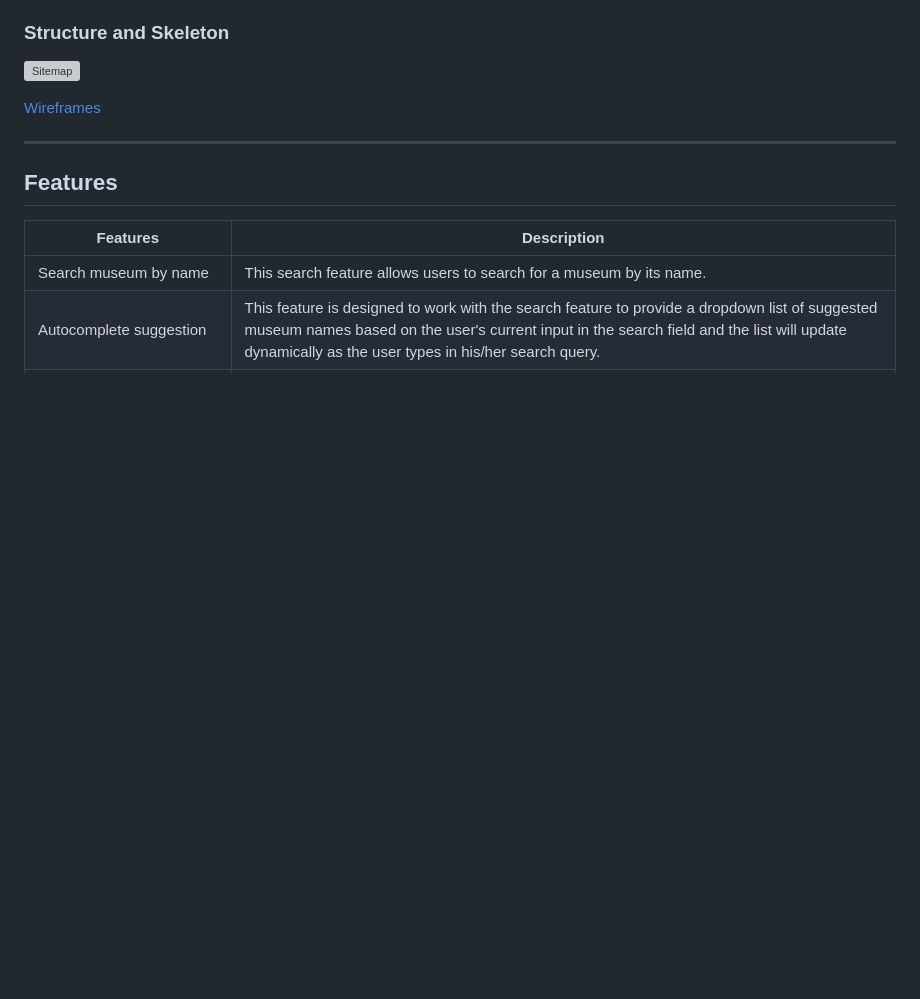
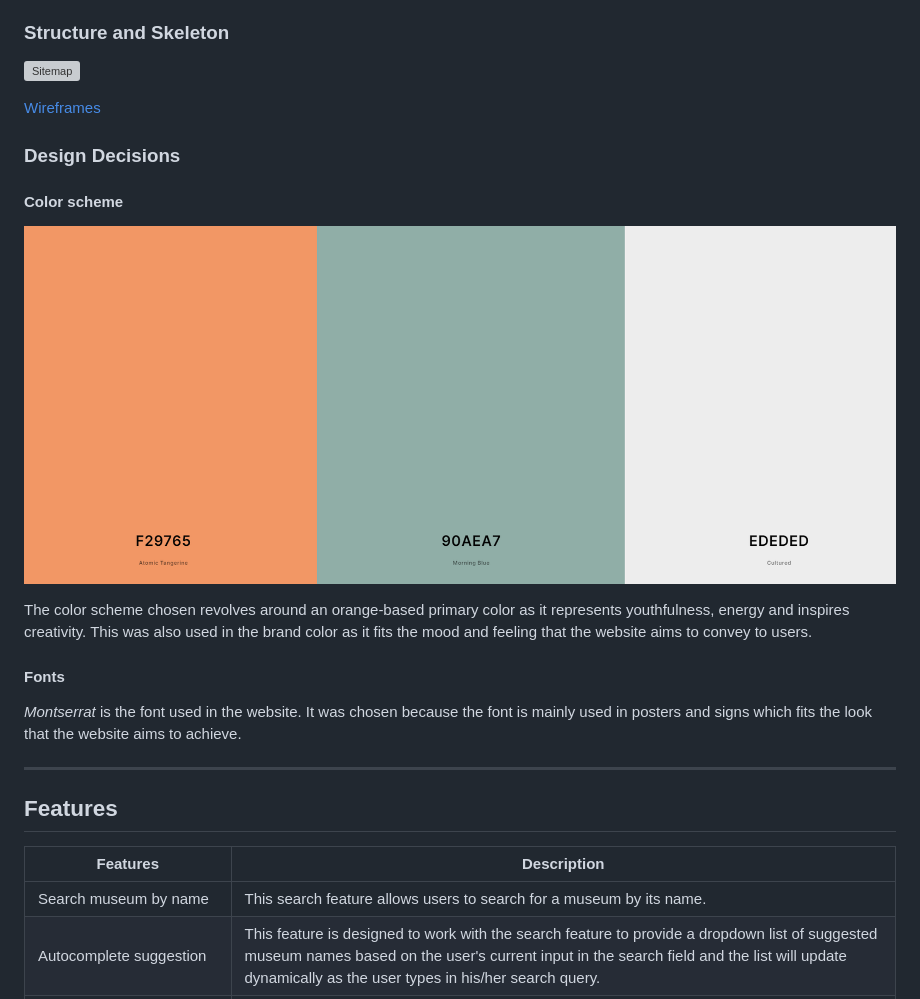
Before and after one commit to e0026557/TGC-18-Project-1, a Markdown page: README.md, the part around the change. Rendered like a GitHub page; pictures changed too: assets/color-schemes/color-scheme.png (added); blank space fills up the shorter version; grey boxes are pictures that could not be loaded.

Commit message:
Added color scheme to Assets folder and added description on choice of color scheme and font family in README.md

```diff
--- a/README.md
+++ b/README.md
@@ -33,6 +33,19 @@ Organisations such as the National Arts Council (NAC) aim to promote awareness f
 ![Sitemap](assets/wireframes/sitemap.jpg)
 
 [Wireframes](assets/wireframes/wireframes.pdf)
+
+
+### Design Decisions
+
+#### Color scheme
+
+![Screenshot of color scheme](assets/color-schemes/color-scheme.png)
+
+The color scheme chosen revolves around an orange-based primary color as it represents youthfulness, energy and inspires creativity. This was also used in the brand color as it fits the mood and feeling that the website aims to convey to users.
+
+#### Fonts
+
+*Montserrat* is the font used in the website. It was chosen because the font is mainly used in posters and signs which fits the look that the website aims to achieve.
 
 ---
 
```
